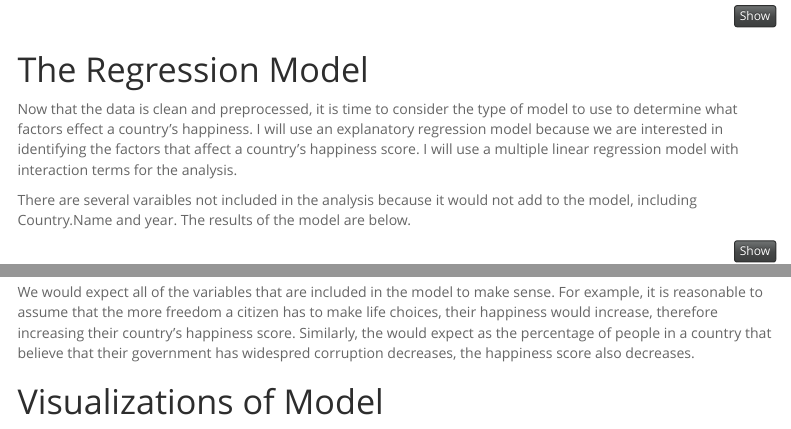
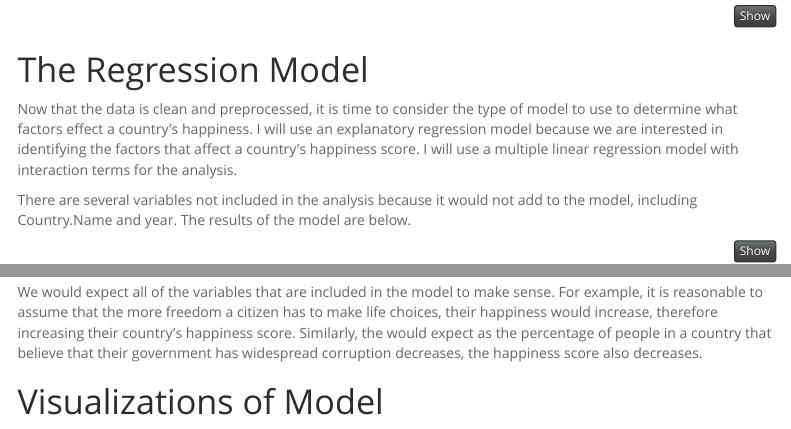
Before and after one commit to izensole/HappinessWorkflow, an R Markdown document (AnalyticsWorkflowFinal.Rmd): the page in a window 1100 px wide, from 4030 px down, and a second part further down, joined at a grey line. Rendered offline with R 4.5, knitr and Pandoc, with nearby package versions; some code elsewhere in the file could not run offline; menus at the side of the page are left out.

Commit message:
Final 10/8

````diff
--- a/AnalyticsWorkflowFinal.Rmd
+++ b/AnalyticsWorkflowFinal.Rmd
@@ -256,14 +256,14 @@ happy<-select(happy, -Standard.deviation.of.ladder.by.country.year, -Standard.de
 # The Regression Model
 Now that the data is clean and preprocessed, it is time to consider the type of model to use to determine what factors effect a country's happiness. I will use an explanatory regression model because we are interested in identifying the factors that affect a country's happiness score. I will use a multiple linear regression model with interaction terms for the analysis.
 
-There are several varaibles not included in the analysis because it would not add to the model, including Country.Name and year. The results of the model are below.
+There are several variables not included in the analysis because it would not add to the model, including Country.Name and year. The results of the model are below.
 ```{r}
 happy.reg<-lm(Life.Ladder~Log.GDP.per.capita+Social.support+Healthy.life.expectancy.at.birth+Freedom.to.make.life.choices+Generosity+Perceptions.of.corruption+Positive.affect+Confidence.in.national.government+gini.of.household.income.reported.in.Gallup..by.wp5.year+-Country.name, data=happy)
 summary(happy.reg)
 ```
 The explanatory regression model includes 12 variables. All of the variables included in the model are significant with p-values above alpha = .05.
 
-We would expect all of the variables that are included in the model to make sense. For example, it is reasonable to assume that the more freedom a citizen has to make life choices, their happiness would increase, therefore increasing their country's happiness score. Similarly, the would expect as the percentage of people in a country that believe that their government has widespred corruption decreases, the happiness score also decreases.
+We would expect all of the variables that are included in the model to make sense. For example, it is reasonable to assume that the more freedom a citizen has to make life choices, their happiness would increase, therefore increasing their country's happiness score. Similarly, the would expect as the percentage of people in a country that believe that their government has widespread corruption decreases, the happiness score also decreases.
 
 ```{r, echo=FALSE, results='hide'}
 confint(happy.reg,level=0.95)
````
Also changed, not shown: AnalyticsWorkflowFinal.Rmd (2 more changed lines).
